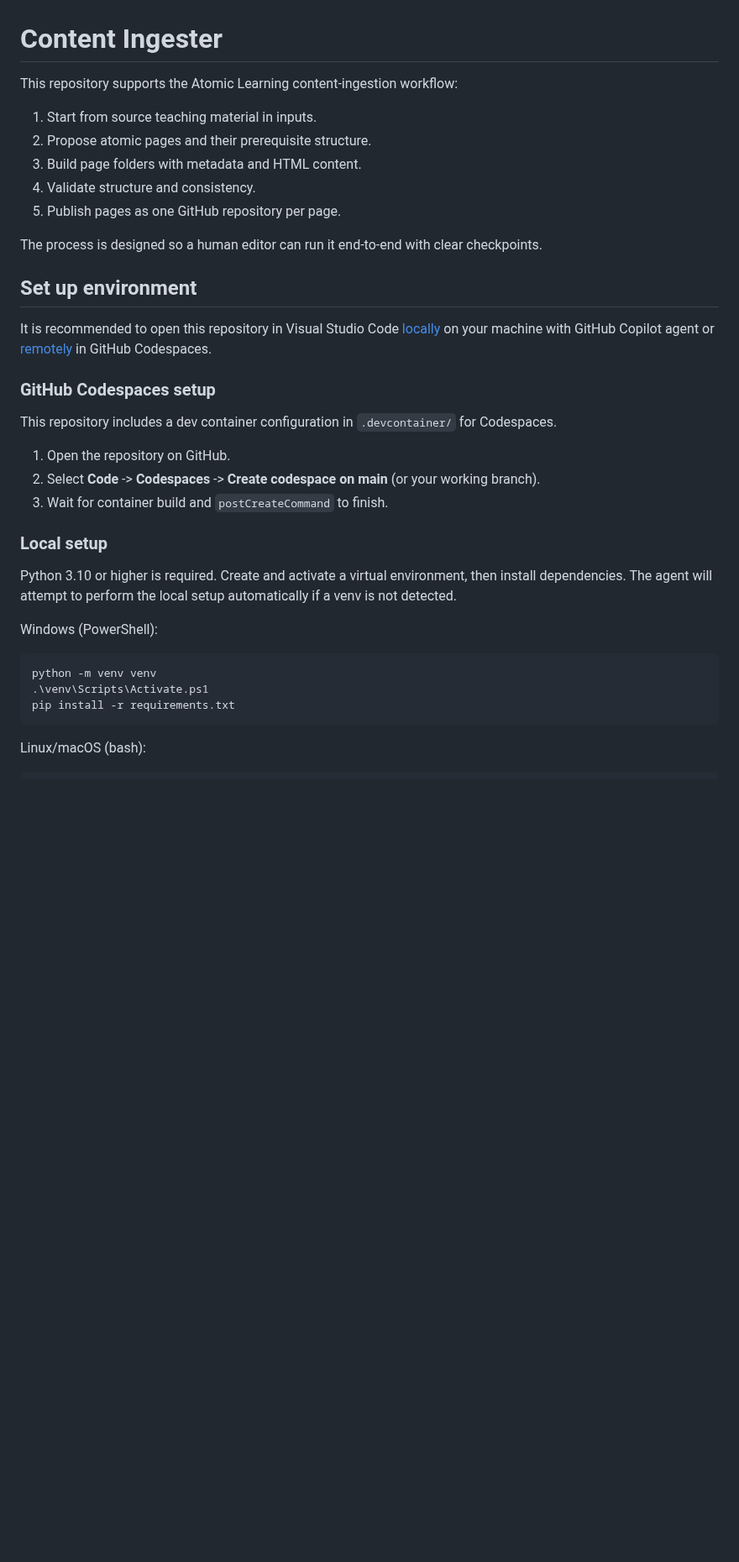
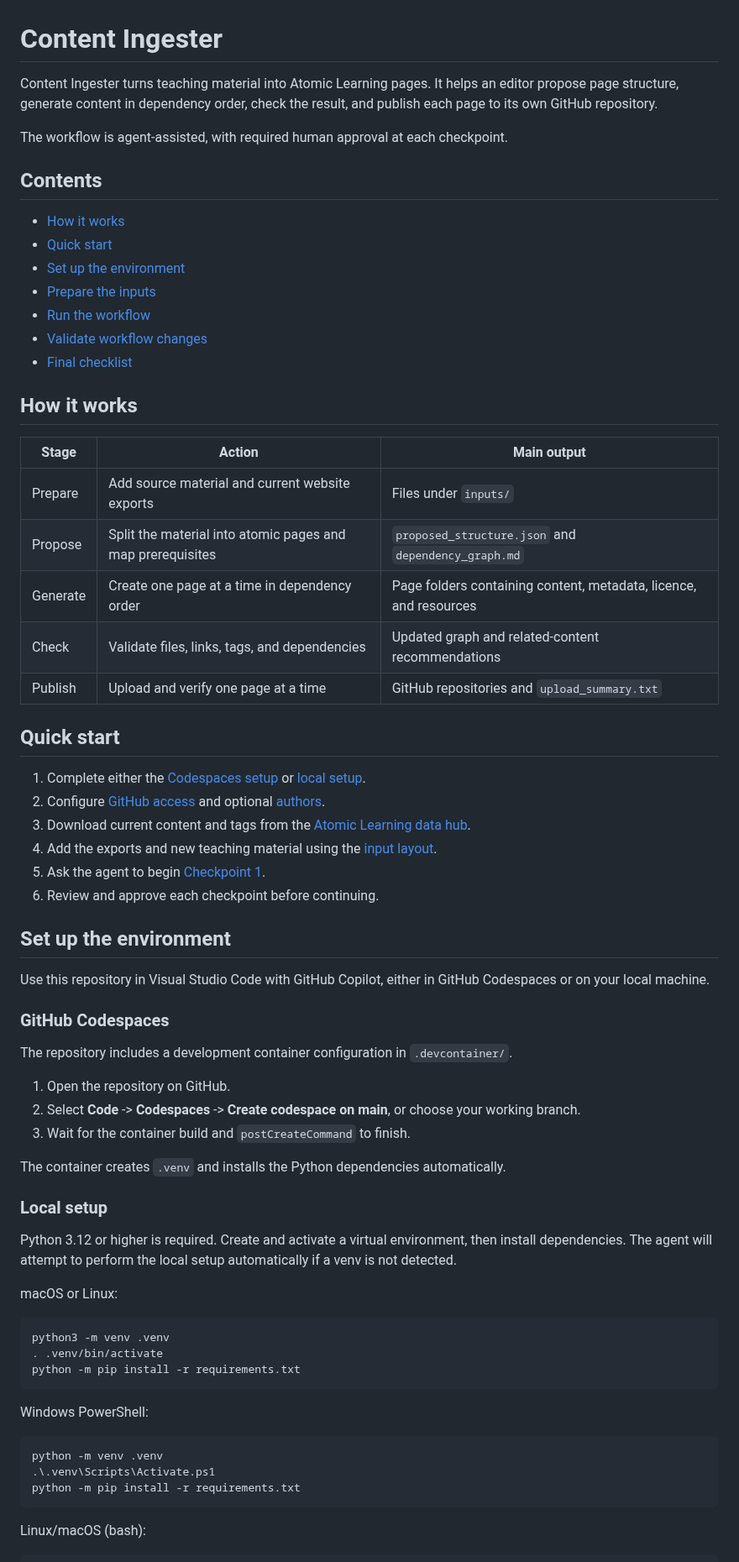
Before and after one commit to Atomic-Learning/content-ingester, a Markdown page: README.md, the part around one of its changes. Shown at 84% size. Rendered like a GitHub page; blank space fills up the shorter version.

````diff
--- a/README.md
+++ b/README.md
@@ -1,38 +1,71 @@
 # Content Ingester
 
-This repository supports the Atomic Learning content-ingestion workflow:
+Content Ingester turns teaching material into Atomic Learning pages. It helps an editor propose page structure, generate content in dependency order, check the result, and publish each page to its own GitHub repository.
 
-1. Start from source teaching material in inputs.
-2. Propose atomic pages and their prerequisite structure.
-3. Build page folders with metadata and HTML content.
-4. Validate structure and consistency.
-5. Publish pages as one GitHub repository per page.
+The workflow is agent-assisted, with required human approval at each checkpoint.
 
-The process is designed so a human editor can run it end-to-end with clear checkpoints.
+## Contents
 
-## Set up environment
+- [How it works](#how-it-works)
+- [Quick start](#quick-start)
+- [Set up the environment](#set-up-the-environment)
+- [Prepare the inputs](#prepare-the-inputs)
+- [Run the workflow](#run-the-workflow)
+- [Validate workflow changes](#validation-workflow-prompt)
+- [Final checklist](#final-checklist)
 
-It is recommended to open this repository in Visual Studio Code [locally](#local-setup) on your machine with GitHub Copilot agent or [remotely](#github-codespaces-setup) in GitHub Codespaces.
+## How it works
 
-### GitHub Codespaces setup
+| Stage    | Action                                                     | Main output                                                       |
+| -------- | ---------------------------------------------------------- | ----------------------------------------------------------------- |
+| Prepare  | Add source material and current website exports            | Files under `inputs/`                                             |
+| Propose  | Split the material into atomic pages and map prerequisites | `proposed_structure.json` and `dependency_graph.md`               |
+| Generate | Create one page at a time in dependency order              | Page folders containing content, metadata, licence, and resources |
+| Check    | Validate files, links, tags, and dependencies              | Updated graph and related-content recommendations                 |
+| Publish  | Upload and verify one page at a time                       | GitHub repositories and `upload_summary.txt`                      |
 
-This repository includes a dev container configuration in `.devcontainer/` for Codespaces.
+## Quick start
+
+1. Complete either the [Codespaces setup](#github-codespaces) or [local setup](#local-setup).
+2. Configure [GitHub access](#github-access) and optional [authors](#authors).
+3. Download current content and tags from the [Atomic Learning data hub](http://atomic.dept.ic.ac.uk/data).
+4. Add the exports and new teaching material using the [input layout](#input-layout).
+5. Ask the agent to begin [Checkpoint 1](#checkpoint-1-propose-the-structure).
+6. Review and approve each checkpoint before continuing.
+
+## Set up the environment
+
+Use this repository in Visual Studio Code with GitHub Copilot, either in GitHub Codespaces or on your local machine.
+
+### GitHub Codespaces
+
+The repository includes a development container configuration in `.devcontainer/`.
 
 1. Open the repository on GitHub.
-2. Select **Code** -> **Codespaces** -> **Create codespace on main** (or your working branch).
-3. Wait for container build and `postCreateCommand` to finish.
+2. Select **Code** -> **Codespaces** -> **Create codespace on main**, or choose your working branch.
+3. Wait for the container build and `postCreateCommand` to finish.
+
+The container creates `.venv` and installs the Python dependencies automatically.
 
 ### Local setup
 
-Python 3.10 or higher is required. Create and activate a virtual environment, then install dependencies. The agent will attempt
+Python 3.12 or higher is required. Create and activate a virtual environment, then install dependencies. The agent will attempt
 to perform the local setup automatically if a venv is not detected.
 
-Windows (PowerShell):
+macOS or Linux:
+
+```bash
+python3 -m venv .venv
+. .venv/bin/activate
+python -m pip install -r requirements.txt
+```
+
+Windows PowerShell:
 
 ```powershell
-python -m venv venv
-.\venv\Scripts\Activate.ps1
-pip install -r requirements.txt
+python -m venv .venv
+.\.venv\Scripts\Activate.ps1
+python -m pip install -r requirements.txt
 ```
 
 Linux/macOS (bash):
````
Also changed, not shown: other parts of README.md (+44 -21 lines), assets/images/atomic-learning-download-content.png (added).
